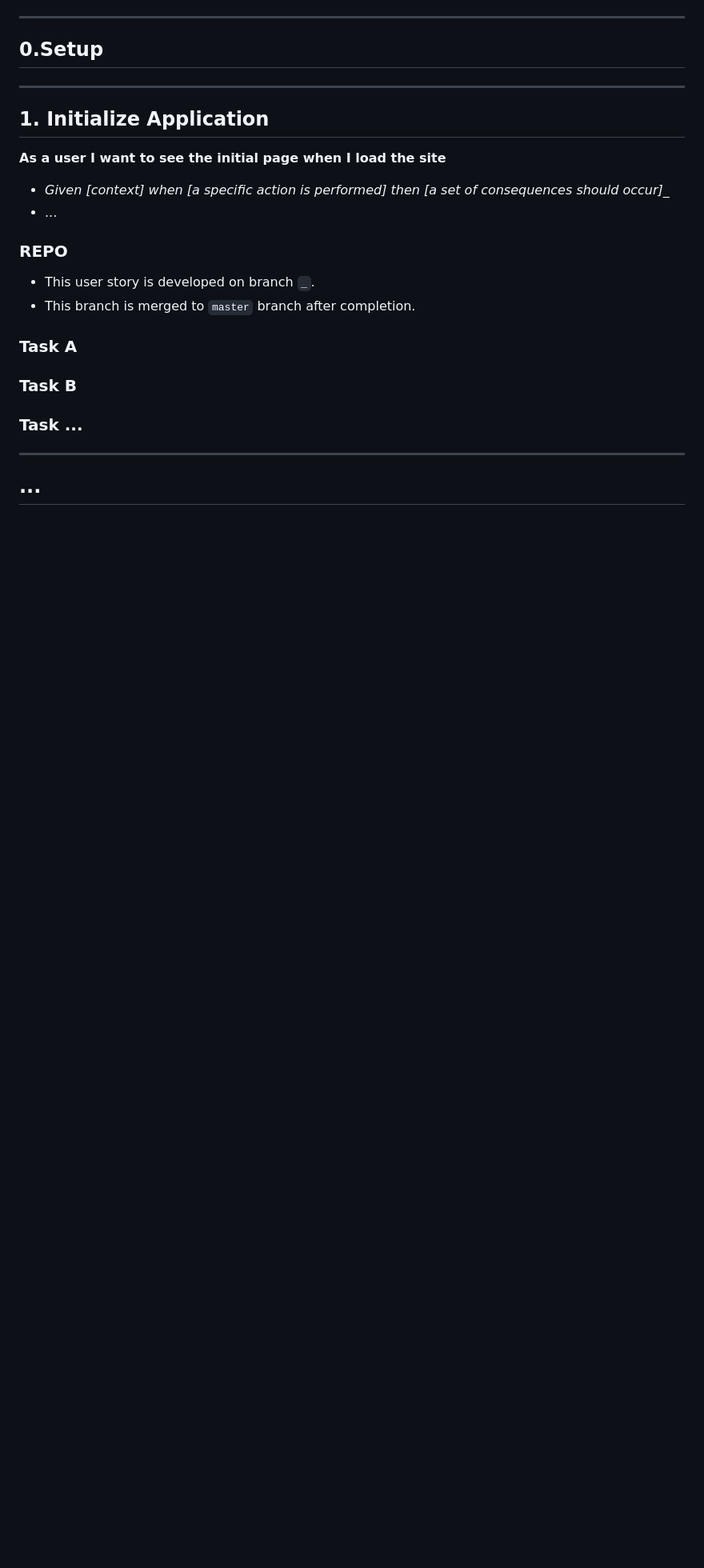
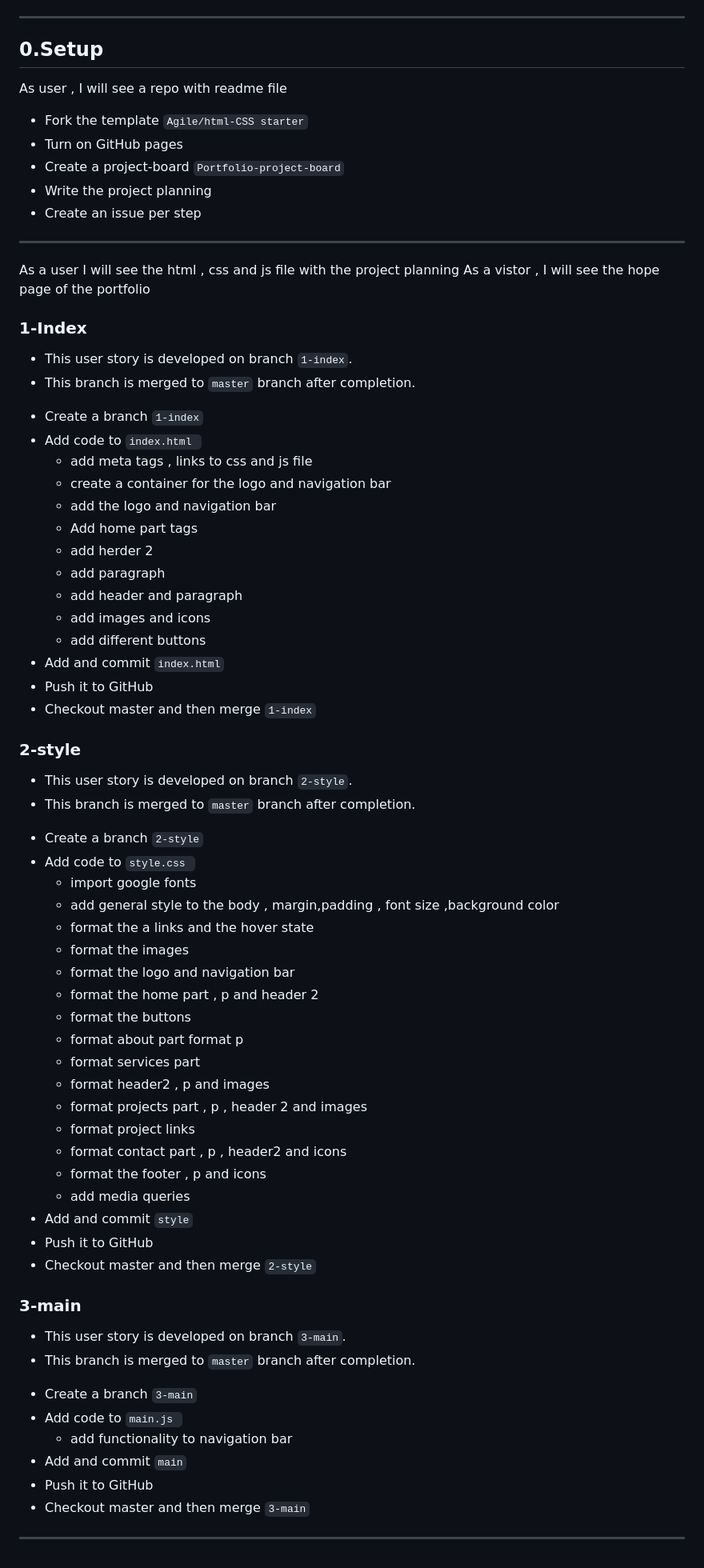
Before and after one commit to samirm00/Portfolio, a Markdown page: project-planning/development-strategy.md, the part around the change printed below. Shown: that part at 80% size. Drawn GitHub-style; blank space fills up the shorter version.

Commit message:
final touches

```diff
--- a/project-planning/development-strategy.md
+++ b/project-planning/development-strategy.md
@@ -18,26 +26,75 @@
 
 ## 0.Setup
 
+As user , I will see a repo with  readme file
+
+* Fork the template `Agile/html-CSS starter`
+* Turn on GitHub pages
+* Create a project-board `Portfolio-project-board`
+* Write the project planning
+* Create an issue per step
 ---
+As a user I will see the html , css and js file with the project planning
+As a vistor , I will see the hope page of the portfolio
+### 1-Index
 
-## 1. Initialize Application
 
-__As a user I want to see the initial page when I load the site__
-
-- _Given [context] when [a specific action is performed] then [a set of consequences should occur]__
-- ...
-
-### REPO
-
-- This user story is developed on branch `_`.
+- This user story is developed on branch `1-index`.
 - This branch is merged to `master` branch after completion.
 
-### Task A
+*  Create a branch `1-index`
+*  Add code to `index.html `
+    - add meta tags , links to css and js file
+    - create a container for the logo and navigation bar
+    - add the logo and navigation bar
+    - Add home part tags
+    - add herder 2
+    - add paragraph
+    - add header and paragraph
+    - add images and icons
+    - add different buttons
+*   Add and commit `index.html`
+*   Push it to GitHub
+*  Checkout master and then merge `1-index`
 
-### Task B
+### 2-style
 
-### Task ...
+
+- This user story is developed on branch `2-style`.
+- This branch is merged to `master` branch after completion.
+
+*  Create a branch `2-style`
+*  Add code to `style.css `
+    - import google fonts
+    - add general style to the body , margin,padding , font size ,background color
+    - format the a links and the hover state
+    - format the images
+    - format the logo and navigation bar
+    - format the home part , p and header 2
+    - format the buttons
+    - format about part format p
+    - format services part
+    - format header2 , p and images
+    - format projects part , p , header 2 and images
+    - format project links
+    - format contact part , p , header2 and icons
+    - format the footer , p and icons
+    - add media queries
+*   Add and commit `style`
+*   Push it to GitHub
+*  Checkout master and then merge `2-style`
+
+### 3-main
+
+
+- This user story is developed on branch `3-main`.
+- This branch is merged to `master` branch after completion.
+
+*  Create a branch `3-main`
+*  Add code to `main.js `
+    - add functionality to navigation bar
+*   Add and commit `main`
+*   Push it to GitHub
+*  Checkout master and then merge `3-main`
 
 ---
-
-## ...
```
Also changed, not shown: other parts of project-planning/development-strategy.md (+13 -5 lines), images/Story.png (added), images/Wireframe.png (added), 1 other file.
